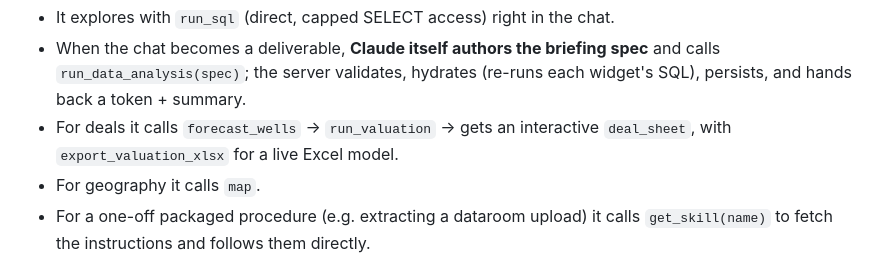
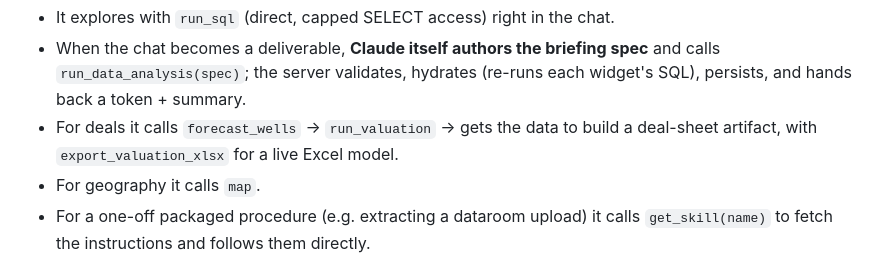
Before and after one commit to crude-code/mcp-app, a Markdown page: CLAUDE.md, the part around the change. Rendered like a GitHub page.

Commit message:
docs: fix stale run_valuation description in CLAUDE.md overview
The Architecture overview (line 19) incorrectly described run_valuation
as returning an interactive deal_sheet widget. Updated to reflect current
behavior: run_valuation returns data for Claude to build a deal-sheet
artifact from, consistent with the detailed run_valuation description
at line 63 and prompts/outer/tool_run_valuation.md.

Co-Authored-By: Claude Sonnet 5 <noreply@anthropic.com>

```diff
--- a/CLAUDE.md
+++ b/CLAUDE.md
@@ -16,8 +16,8 @@ everything through a handful of MCP tools:
 - When the chat becomes a deliverable, **Claude itself authors the briefing
   spec** and calls `run_data_analysis(spec)`; the server validates, hydrates
   (re-runs each widget's SQL), persists, and hands back a token + summary.
-- For deals it calls `forecast_wells` → `run_valuation` → gets an interactive
-  `deal_sheet`, with `export_valuation_xlsx` for a live Excel model.
+- For deals it calls `forecast_wells` → `run_valuation` → gets the data to build
+  a deal-sheet artifact, with `export_valuation_xlsx` for a live Excel model.
 - For geography it calls `map`.
 - For a one-off packaged procedure (e.g. extracting a dataroom upload) it
   calls `get_skill(name)` to fetch the instructions and follows them directly.
```
